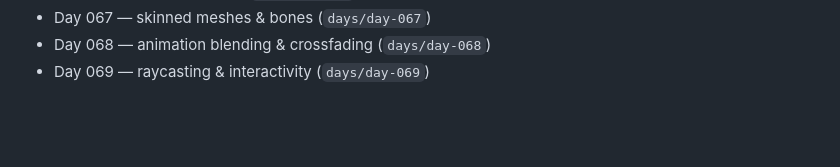
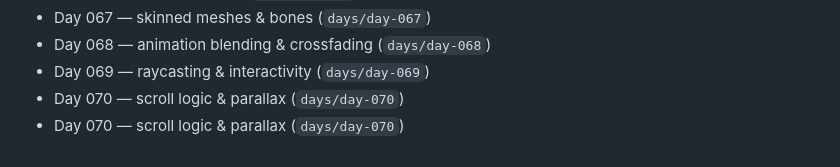
Before and after one commit to RaihanAizvan/365-days-of-ThreeJS, a Markdown page: README.md, the part around the change. GitHub-like rendering; blank space fills up the shorter version.

Commit message:
day 70: update curriculum

```diff
--- a/README.md
+++ b/README.md
@@ -75,3 +75,5 @@ The early days focus on the fundamentals (vectors, coordinates, normalization, t
 - Day 067 — skinned meshes & bones (`days/day-067`)
 - Day 068 — animation blending & crossfading (`days/day-068`)
 - Day 069 — raycasting & interactivity (`days/day-069`)
+- Day 070 — scroll logic & parallax (`days/day-070`)
+- Day 070 — scroll logic & parallax (`days/day-070`)
```
